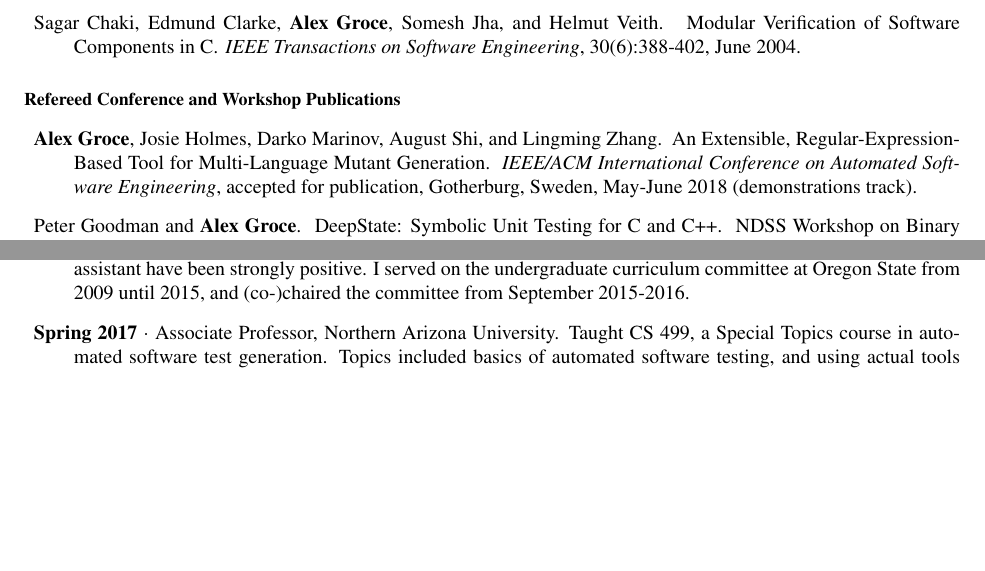
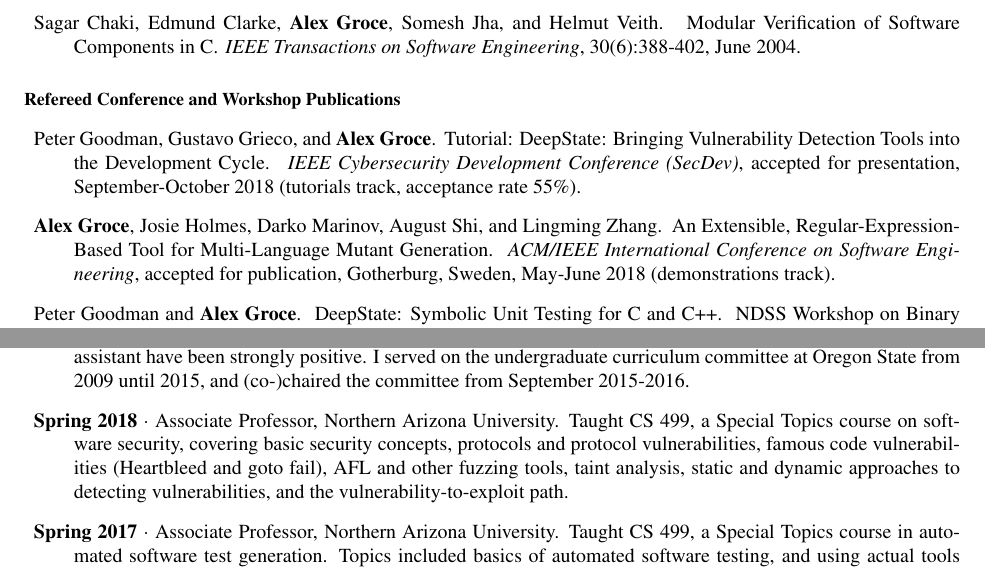
Before and after one commit to agroce/agroce.github.io, a LaTeX CV (CV/cv.tex): two parts of pages 5 and 15 of 21, joined at a grey line, cut so that both start at the same text, the shorter picture padded with empty space. Compiled offline with pdfLaTeX.

```diff
--- a/CV/cv.tex
+++ b/CV/cv.tex
@@ -283,9 +283,16 @@
 \end{Refereed Journal Publications}
 
 \begin{Refereed Conference and Workshop Publications}
+\item Peter Goodman, Gustavo Grieco,  and {\bf Alex Groce}.
+\newblock Tutorial: DeepState: Bringing Vulnerability Detection Tools
+into the Development Cycle.
+\newblock \emph{IEEE Cybersecurity Development Conference (SecDev)},
+accepted for presentation, September-October 2018 (tutorials track,
+acceptance rate 55\%).
+
 \item {\bf Alex Groce},  Josie Holmes, Darko Marinov, August Shi, and Lingming Zhang.
 \newblock An Extensible, Regular-Expression-Based Tool for Multi-Language Mutant Generation.
-\newblock \emph{IEEE/ACM International Conference on Automated Software Engineering}, accepted for publication, Gotherburg, Sweden, May-June 2018 (demonstrations track).
+\newblock \emph{ACM/IEEE International Conference on Software Engineering}, accepted for publication, Gotherburg, Sweden, May-June 2018 (demonstrations track).
 
 \item Peter Goodman and {\bf Alex Groce}.
 \newblock DeepState: Symbolic Unit Testing for C and C++.
@@ -858,6 +865,13 @@
 \begin{Teaching}
 \item {\bf Summary:} I developed and taught classes covering testing, analysis, and software engineering to graduate and undergraduate students.  My teaching evaluations over these classes and during my six semesters as a teaching assistant have been strongly positive.  I served on the undergraduate curriculum committee at Oregon State from 2009 until 2015, and (co-)chaired the committee from September 2015-2016.
 
+\item{\bf Spring 2018} $\cdot$ Associate Professor, Northern Arizona
+  University.  Taught CS 499, a Special Topics course on software
+  security, covering basic security concepts, protocols and protocol
+  vulnerabilities, famous code vulnerabilities (Heartbleed and goto fail), AFL and other
+  fuzzing tools, taint analysis, static and dynamic approaches to
+  detecting vulnerabilities, and the vulnerability-to-exploit path.
+
 \item{\bf Spring 2017} $\cdot$ Associate Professor, Northern Arizona University.  Taught CS 499, a Special Topics course in automated software test generation.  Topics included basics of automated software testing, and using actual tools in the field, including TSTL, Csmith, afl-fuzz, and Hypothesis.  Class included guest lectures by Linux kernel developers, testing tool creators, and security-based testing experts.
 
 \item{\bf Fall 2016} $\cdot$ Associate Professor, Oregon State University.  Taught CS 361, first in software engineering sequence, with emphasis on software architecture, testability, foundations of software engineering as a discipline (readings including Brooks, Parnas, Butler Lampson, and DeMarco and Lister).
```
Also changed, not shown: CV/cv.pdf, cv.pdf.
